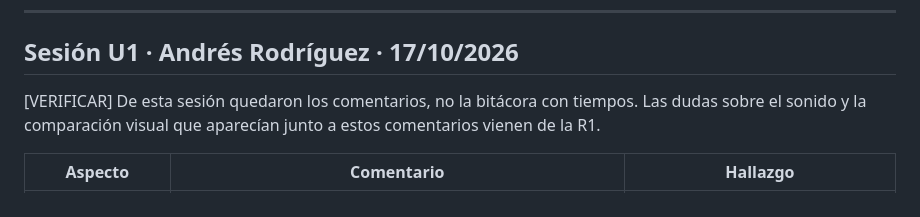
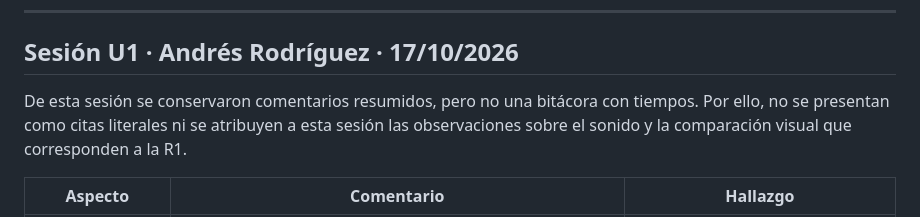
Before and after one commit to OrianaCrescio/proyecto_visualizacion, a Markdown page: docs/evaluacion_usuarios/ronda_1.md, the part around the change. GitHub-like rendering.

```diff
--- a/docs/evaluacion_usuarios/ronda_1.md
+++ b/docs/evaluacion_usuarios/ronda_1.md
@@ -15,8 +15,9 @@
 
 ## Sesión U1 · Andrés Rodríguez · 17/10/2026
 
-[VERIFICAR] De esta sesión quedaron los comentarios, no la bitácora con tiempos. Las dudas sobre
-el sonido y la comparación visual que aparecían junto a estos comentarios vienen de la R1.
+De esta sesión se conservaron comentarios resumidos, pero no una bitácora con tiempos. Por ello, no se
+presentan como citas literales ni se atribuyen a esta sesión las observaciones sobre el sonido y la
+comparación visual que corresponden a la R1.
 
 | Aspecto | Comentario | Hallazgo |
 |---|---|---|
```
Also changed, not shown: docs/entrega.md (+2 -2 lines), docs/investigacion.md (+6 -3 lines).
